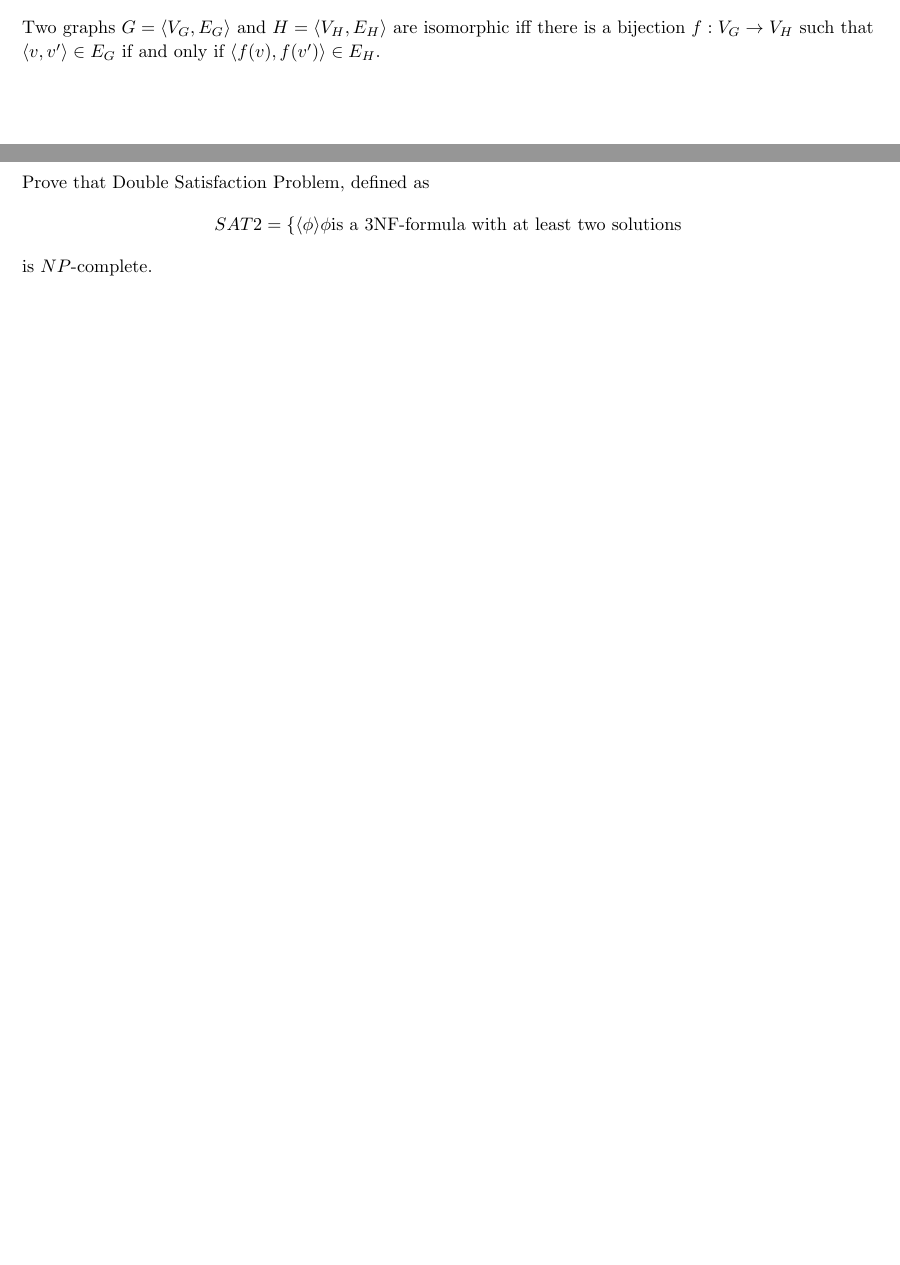
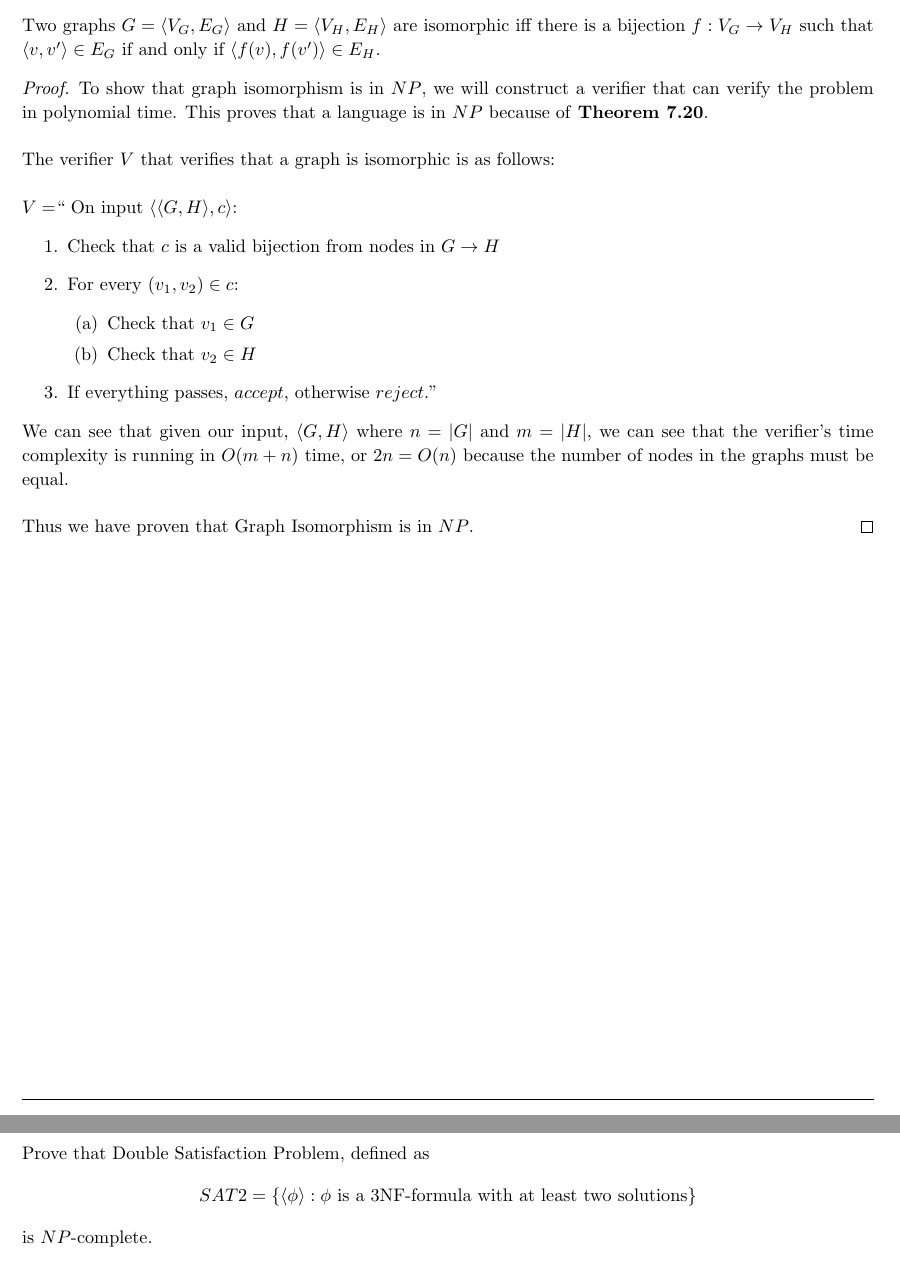
Before and after one commit to jdavis/college-spring-2013, a LaTeX problem sheet (cs331/assignment09/solution.tex): two parts of pages 5 and 6 of 7, joined at a grey line, cut so that both start at the same text, the shorter picture padded with empty space. Compiled offline with pdfLaTeX.

Commit message:
Add solution to problem 4

```diff
--- a/cs331/assignment09/solution.tex
+++ b/cs331/assignment09/solution.tex
@@ -227,6 +229,36 @@
     Two graphs \(G = \langle V_G, E_G \rangle\) and \(H = \langle V_H, E_H \rangle\) are isomorphic
     iff there is a bijection \(f : V_G \rightarrow V_H\) such that \(\langle v, v' \rangle \in E_G\)
     if and only if \(\langle f(v), f(v') \rangle \in E_H\).
+
+    \begin{proof}
+        To show that graph isomorphism is in \(NP\), we will construct a verifier that can
+        verify the problem in polynomial time. This proves that a language is in \(NP\) because
+        of \textbf{Theorem 7.20}.
+        \\
+
+        The verifier \(V\) that verifies that a graph is isomorphic is as follows:
+        \\
+
+        \(V = \)`` On input \(\langle \langle G, H \rangle, c \rangle\):
+        \begin{enumerate}
+            \item Check that \(c\) is a valid bijection from nodes in \(G \rightarrow H\)
+            \item For every \((v_1, v_2) \in c\):
+                \begin{enumerate}
+                    \item Check that \(v_1 \in G\)
+                    \item Check that \(v_2 \in H\)
+                \end{enumerate}
+            \item If everything passes, \(accept\), otherwise \(reject\).''
+        \end{enumerate}
+
+        We can see that given our input, \(\langle G, H \rangle\) where \(n =
+        \left\vert G \right\vert\) and \(m = \left\vert H \right\vert\), we can
+        see that the verifier's time complexity is running in \(O(m + n)\)
+        time, or \(2n = O(n)\) because the number of nodes in the graphs must
+        be equal.
+        \\
+
+        Thus we have proven that Graph Isomorphism is in \(NP\).
+    \end{proof}
 \end{homeworkProblem}
 
 \pagebreak
@@ -234,7 +266,7 @@
 \begin{homeworkProblem}
     Prove that Double Satisfaction Problem, defined as
     \[
-        SAT2 = \{ \langle \phi \rangle \phi \mbox{is a 3NF-formula with at least two solutions}
+        SAT2 = \{ \langle \phi \rangle : \phi \mbox{ is a 3NF-formula with at least two solutions}\}
     \]
 
     is \(NP\)-complete.
```
Also changed, not shown: cs331/assignment09/solution.tex (2 more changed lines). Lines whose indentation alone changed are shown as unchanged.
